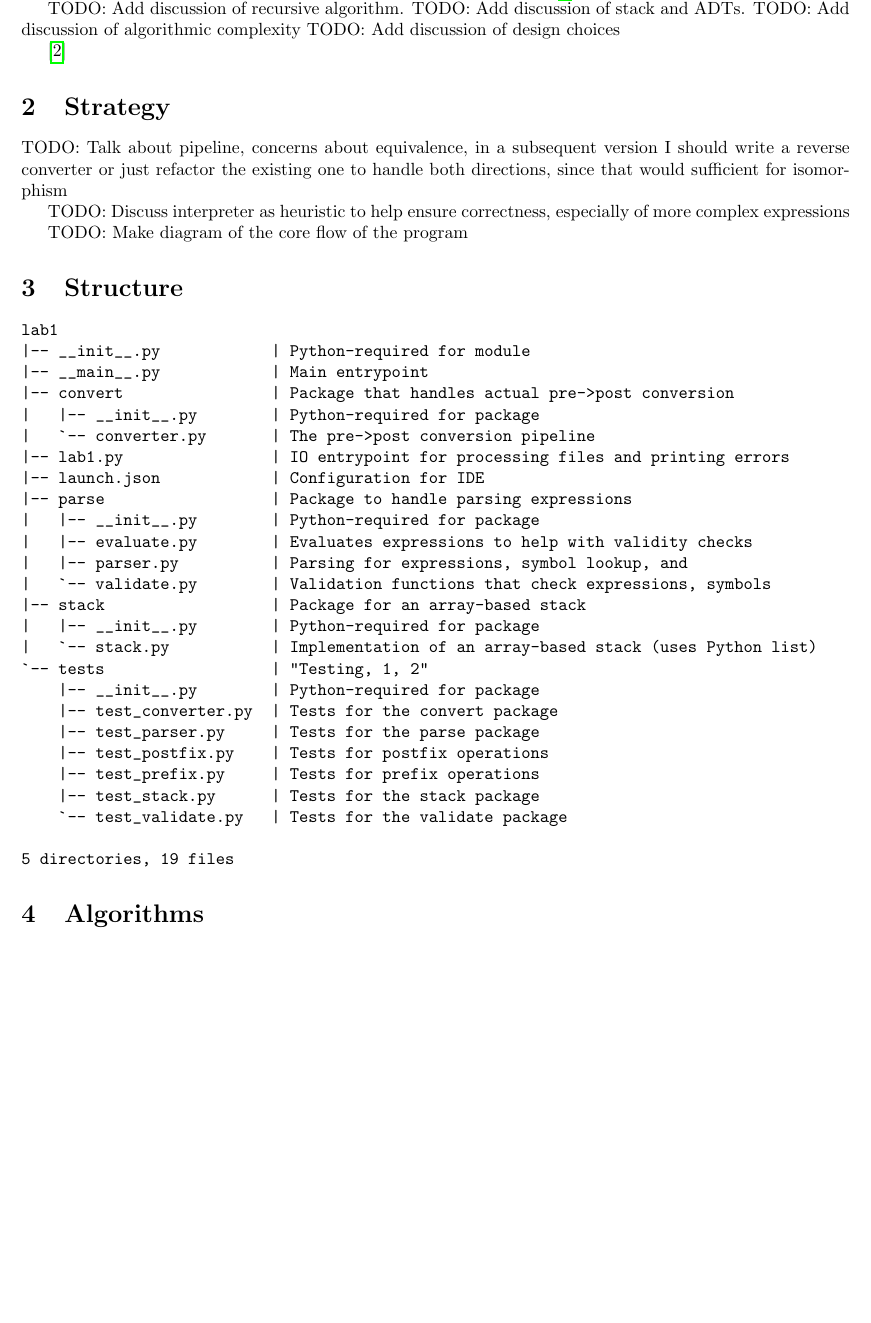
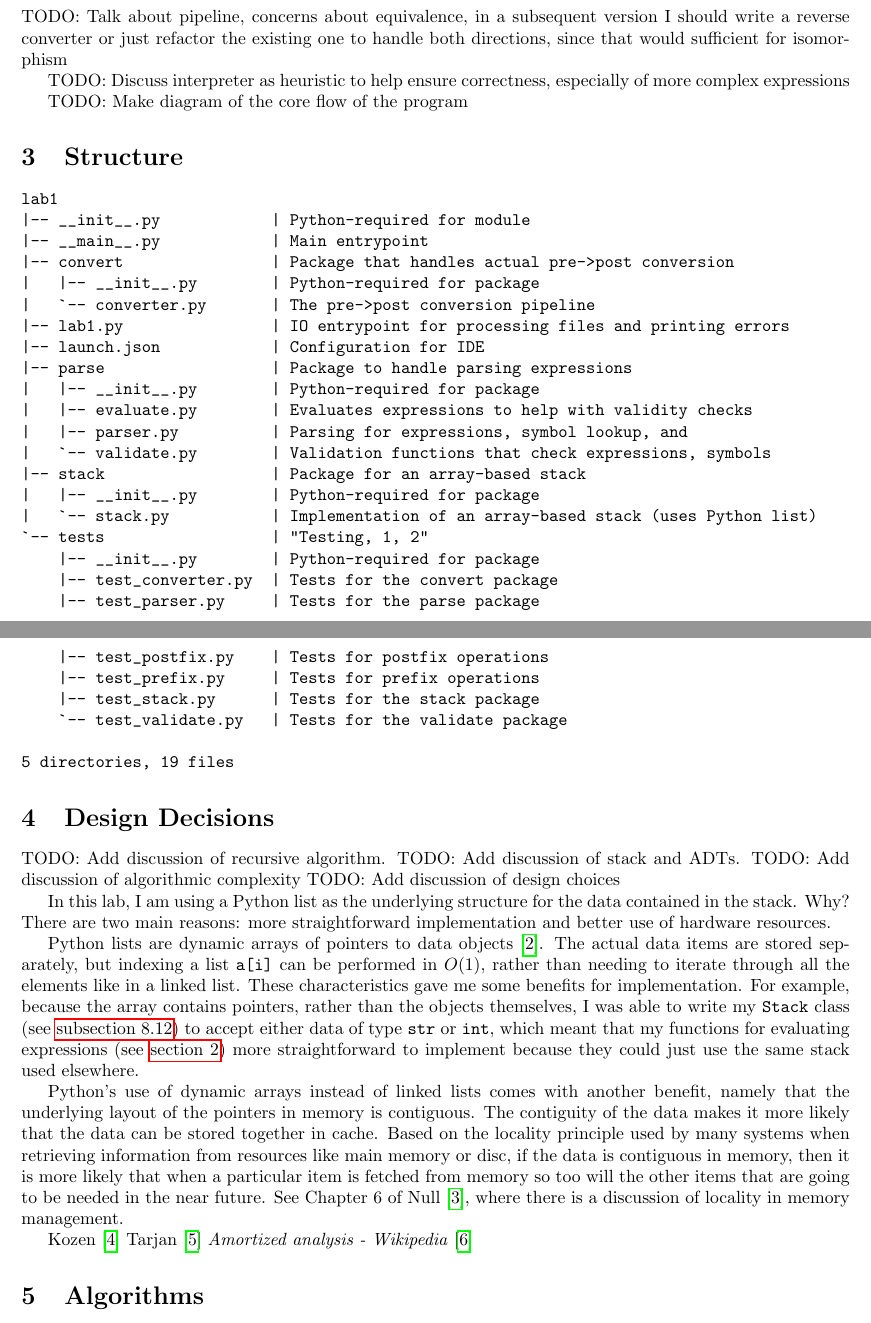
Before and after one commit to jllovet/jhu-en-605-202-su26-data-structures, a LaTeX document (lab-1/JLlovetLab1.tex): part of page 3 of 10 before the commit and two parts of pages 3 and 4 of 11 after it, the two joined at a grey line, cut so that both start at the same text, the shorter picture padded with empty space. Compiled offline with pdfLaTeX.

Commit message:
Restructure discussion and add dynamic section labels for embedded code

```diff
--- a/lab-1/JLlovetLab1.tex
+++ b/lab-1/JLlovetLab1.tex
@@ -31,7 +31,7 @@
 \usepackage{changepage}
 
 \NewDocumentCommand{\sourcefile}{m v}{
-  \subsection{\texttt{#2}}
+  \subsection{\texttt{#2}}\label{sec:#2}
   \inputminted[linenos,breaklines,breakanywhere=true,fontsize={\fontsize{6pt}{7pt}\selectfont}]{#1}{#2}
 }
 
@@ -83,10 +83,6 @@ In processing the input, you should expect to read line by line and within a lin
 
 This lab illustrates the use of stacks in the conversion of prefix expressions to postfix expressions. The prefix expressions will be read in from a file and then output to a file, both of which are provided at the command line. Errors will be printed to stderr for review. The lab is meant to be run as a module. See \texttt{README.md} for running instructions.
-We want to convert expressions in this form: \texttt{+AB} to this form \texttt{AB+}. Both of these are equivalent to the probably more familiar infix notation for the same expression \texttt{A+B}. Put another way, we want to convert from Polish notation to Reverse Polish notation. \parencite{EnWikipediaorgReversePolishNotation}
+We want to convert expressions in this form: \texttt{+AB} to this form \texttt{AB+}. Both of these are equivalent to the probably more familiar infix notation for the same expression \texttt{A+B}. Put another way, we want to convert from Polish notation to Reverse Polish notation \parencite{EnWikipediaorgReversePolishNotation}.
 
-TODO: Add discussion of recursive algorithm.
-TODO: Add discussion of stack and ADTs.
-TODO: Add discussion of algorithmic complexity
-TODO: Add discussion of design choices
+The program should satisfy the following:
 
-\cite{Kozen2011CornellLectureAmortizedAnalysis}
@@ -93,5 +99,5 @@ TODO: Add discussion of design choices
 
-\section{Strategy}
+\section{Strategy}\label{sec:strategy}
 
 TODO: Talk about pipeline, concerns about equivalence, in a subsequent version I should write a reverse converter or just refactor the existing one to handle both directions, since that would sufficient for isomorphism
 
@@ -129,6 +135,23 @@ lab1
 
 5 directories, 19 files
 \end{verbatim}
+
+\section{Design Decisions}
+
+TODO: Add discussion of recursive algorithm.
+TODO: Add discussion of stack and ADTs.
+TODO: Add discussion of algorithmic complexity
+TODO: Add discussion of design choices
+
+In this lab, I am using a Python list as the underlying structure for the data contained in the stack. Why? There are two main reasons: more straightforward implementation and better use of hardware resources.
+
+Python lists are dynamic arrays of pointers to data objects \cite{PythonDocumentationDesignAndHistory}. The actual data items are stored separately, but indexing a list \texttt{a[i]} can be performed in $O(1)$, rather than needing to iterate through all the elements like in a linked list. These characteristics gave me some benefits for implementation. For example, because the array contains pointers, rather than the objects themselves, I was able to write my \texttt{Stack} class (see \autoref{sec:lab1/stack/stack.py}) to accept either data of type \texttt{str} or \texttt{int}, which meant that my functions for evaluating expressions (see \autoref{sec:strategy}) more straightforward to implement because they could just use the same stack used elsewhere.
+
+Python's use of dynamic arrays instead of linked lists comes with another benefit, namely that the underlying layout of the pointers in memory is contiguous. The contiguity of the data makes it more likely that the data can be stored together in cache. Based on the locality principle used by many systems when retrieving information from resources like main memory or disc, if the data is contiguous in memory, then it is more likely that when a particular item is fetched from memory so too will the other items that are going to be needed in the near future. See Chapter 6 of \textcite{null2023essentials}, where there is a discussion of locality in memory management.
+
+\textcite{Kozen2011CornellLectureAmortizedAnalysis}
+\textcite{Tarjan1985AmortizedComputationalComplexity}
+\textcite{EnWikipediaorgAmortizedAnalysis}
 
 \section{Algorithms}
 
```
Also changed, not shown: lab-1/JLlovetLab1.tex (12 more changed lines).
